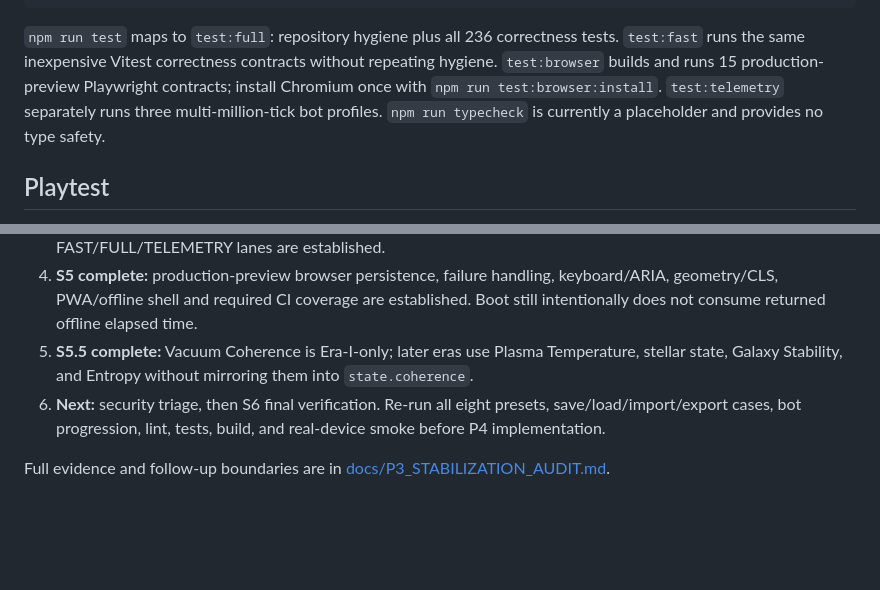
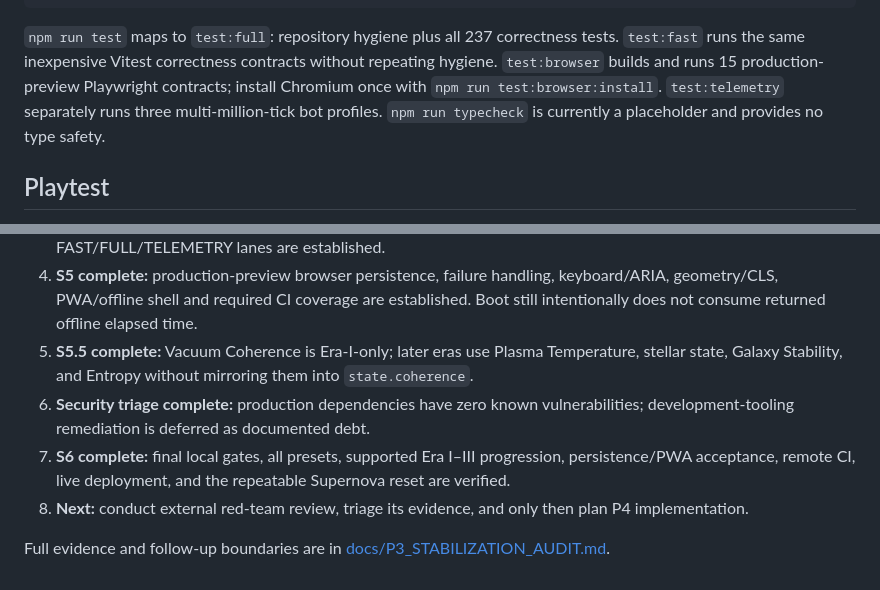
Before and after one commit to Entropy030/star-forge-idle, a Markdown page: HANDOVER.md, 2 parts joined by grey strips. GitHub-like rendering; blank space fills up the shorter version.

````diff
--- a/HANDOVER.md
+++ b/HANDOVER.md
@@ -97,7 +103,7 @@ npm run test:telemetry
 npm run build
 ```
 
-`npm run test` maps to `test:full`: repository hygiene plus all 236 correctness tests. `test:fast` runs the same inexpensive Vitest correctness contracts without repeating hygiene. `test:browser` builds and runs 15 production-preview Playwright contracts; install Chromium once with `npm run test:browser:install`. `test:telemetry` separately runs three multi-million-tick bot profiles. `npm run typecheck` is currently a placeholder and provides no type safety.
+`npm run test` maps to `test:full`: repository hygiene plus all 237 correctness tests. `test:fast` runs the same inexpensive Vitest correctness contracts without repeating hygiene. `test:browser` builds and runs 15 production-preview Playwright contracts; install Chromium once with `npm run test:browser:install`. `test:telemetry` separately runs three multi-million-tick bot profiles. `npm run typecheck` is currently a placeholder and provides no type safety.
 
 ## Playtest
 
@@ -166,6 +186,8 @@ P2:
 3. **S4 complete:** durable test naming, bounded bot correctness, long-run telemetry, PR validation and proportionate FAST/FULL/TELEMETRY lanes are established.
 4. **S5 complete:** production-preview browser persistence, failure handling, keyboard/ARIA, geometry/CLS, PWA/offline shell and required CI coverage are established. Boot still intentionally does not consume returned offline elapsed time.
 5. **S5.5 complete:** Vacuum Coherence is Era-I-only; later eras use Plasma Temperature, stellar state, Galaxy Stability, and Entropy without mirroring them into `state.coherence`.
-6. **Next:** security triage, then S6 final verification. Re-run all eight presets, save/load/import/export cases, bot progression, lint, tests, build, and real-device smoke before P4 implementation.
+6. **Security triage complete:** production dependencies have zero known vulnerabilities; development-tooling remediation is deferred as documented debt.
+7. **S6 complete:** final local gates, all presets, supported Era I–III progression, persistence/PWA acceptance, remote CI, live deployment, and the repeatable Supernova reset are verified.
+8. **Next:** conduct external red-team review, triage its evidence, and only then plan P4 implementation.
 
 Full evidence and follow-up boundaries are in [docs/P3_STABILIZATION_AUDIT.md](docs/P3_STABILIZATION_AUDIT.md).
````
Also changed, not shown: other parts of HANDOVER.md (+28 -8 lines), docs/07_TESTING_AND_CI.md (+7 -7 lines).
